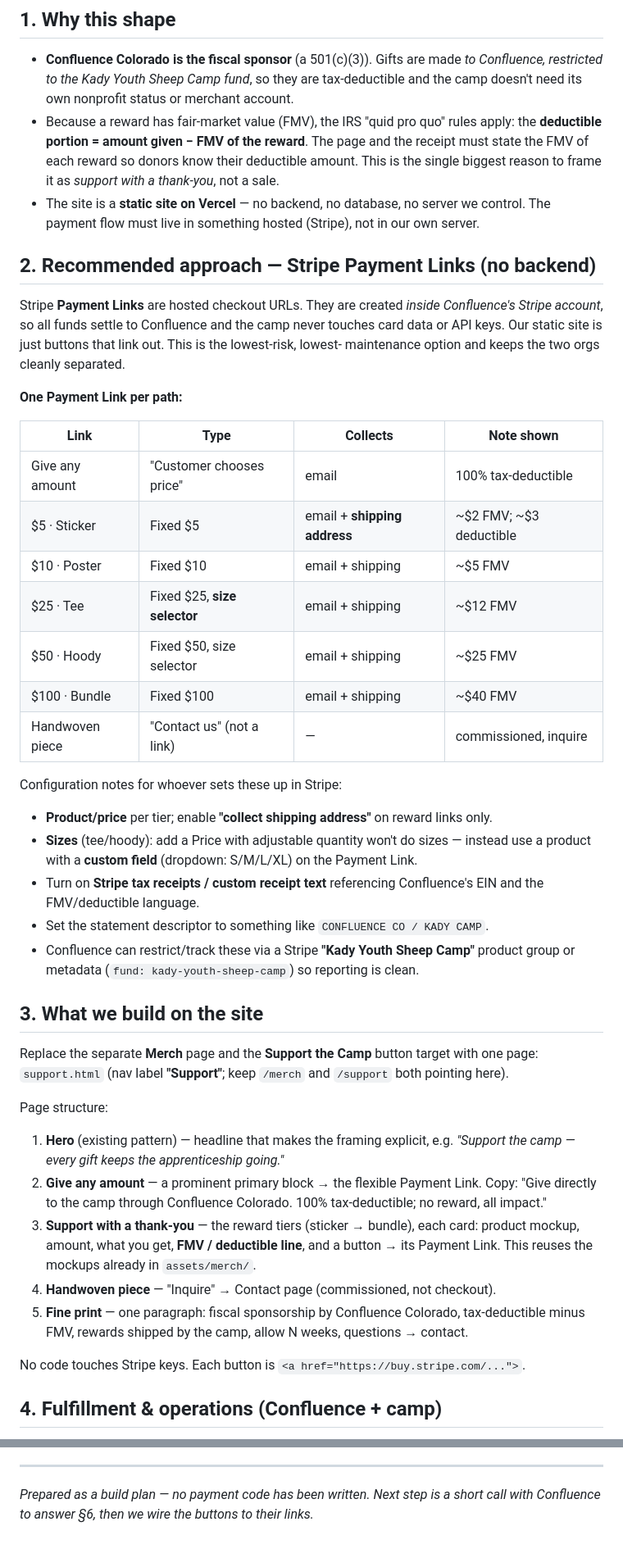
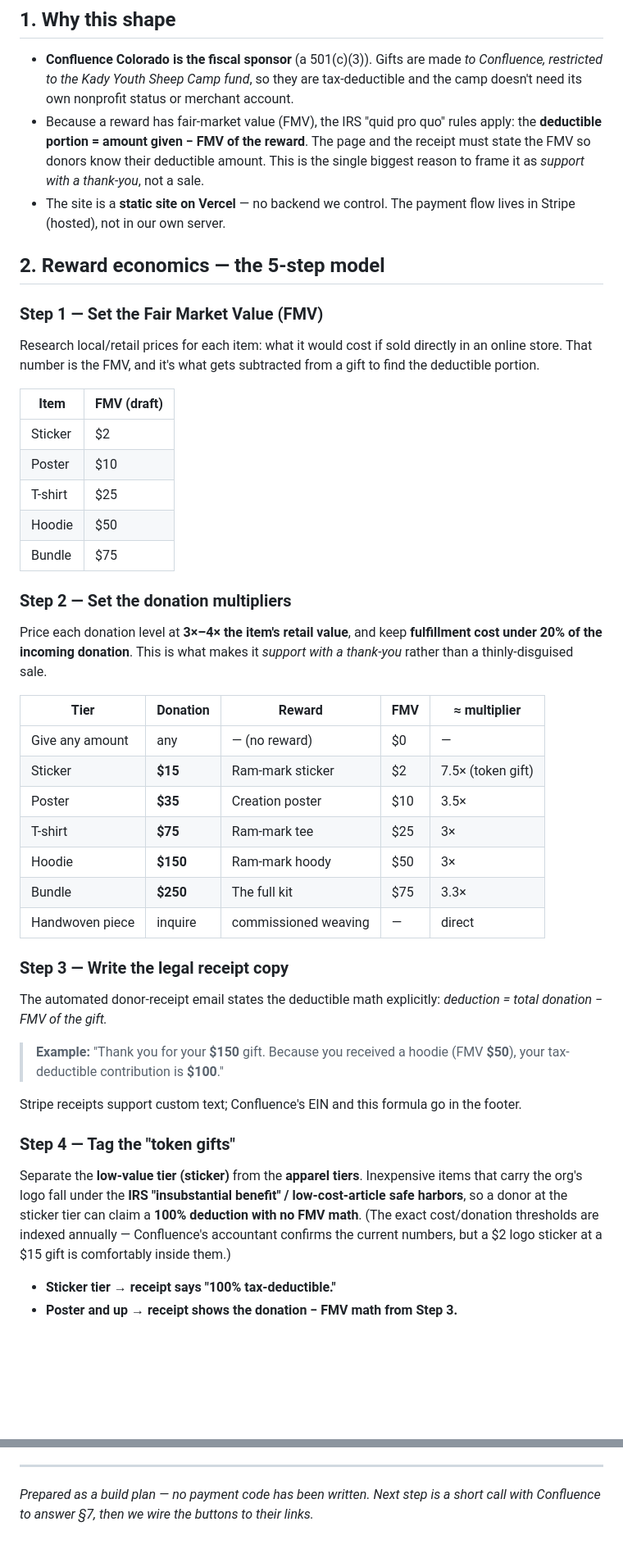
Before and after one commit to bwright77/kadysheepcamp, a Markdown page: SUPPORT-MODEL.md, 2 parts joined by grey strips. Shown at 82% size. Rendered like a GitHub page; blank space fills up the shorter version.

```diff
--- a/SUPPORT-MODEL.md
+++ b/SUPPORT-MODEL.md
@@ -16,59 +16,57 @@ camp" experience, processed through **Confluence Colorado's Stripe account**.
   doesn't need its own nonprofit status or merchant account.
 - Because a reward has fair-market value (FMV), the IRS "quid pro quo" rules apply: the
   **deductible portion = amount given − FMV of the reward**. The page and the receipt must
-  state the FMV of each reward so donors know their deductible amount. This is the single
-  biggest reason to frame it as *support with a thank-you*, not a sale.
-- The site is a **static site on Vercel** — no backend, no database, no server we control.
-  The payment flow must live in something hosted (Stripe), not in our own server.
+  state the FMV so donors know their deductible amount. This is the single biggest reason to
+  frame it as *support with a thank-you*, not a sale.
+- The site is a **static site on Vercel** — no backend we control. The payment flow lives in
+  Stripe (hosted), not in our own server.
 
-## 2. Recommended approach — Stripe Payment Links (no backend)
+## 2. Reward economics — the 5-step model
 
-Stripe **Payment Links** are hosted checkout URLs. They are created *inside Confluence's
-Stripe account*, so all funds settle to Confluence and the camp never touches card data or
-API keys. Our static site is just buttons that link out. This is the lowest-risk, lowest-
-maintenance option and keeps the two orgs cleanly separated.
+### Step 1 — Set the Fair Market Value (FMV)
+Research local/retail prices for each item: what it would cost if sold directly in an online
+store. That number is the FMV, and it's what gets subtracted from a gift to find the
+deductible portion.
 
-**One Payment Link per path:**
+| Item | FMV (draft) |
+|---|---|
+| Sticker | $2 |
+| Poster | $10 |
+| T-shirt | $25 |
+| Hoodie | $50 |
+| Bundle | $75 |
 
-| Link | Type | Collects | Note shown |
-|---|---|---|---|
-| Give any amount | "Customer chooses price" | email | 100% tax-deductible |
-| $5 · Sticker | Fixed $5 | email + **shipping address** | ~$2 FMV; ~$3 deductible |
-| $10 · Poster | Fixed $10 | email + shipping | ~$5 FMV |
-| $25 · Tee | Fixed $25, **size selector** | email + shipping | ~$12 FMV |
-| $50 · Hoody | Fixed $50, size selector | email + shipping | ~$25 FMV |
-| $100 · Bundle | Fixed $100 | email + shipping | ~$40 FMV |
-| Handwoven piece | "Contact us" (not a link) | — | commissioned, inquire |
+### Step 2 — Set the donation multipliers
+Price each donation level at **3×–4× the item's retail value**, and keep **fulfillment cost
+under 20% of the incoming donation**. This is what makes it *support with a thank-you* rather
+than a thinly-disguised sale.
 
-Configuration notes for whoever sets these up in Stripe:
-- **Product/price** per tier; enable **"collect shipping address"** on reward links only.
-- **Sizes** (tee/hoody): add a Price with adjustable quantity won't do sizes — instead use
-  a product with a **custom field** (dropdown: S/M/L/XL) on the Payment Link.
-- Turn on **Stripe tax receipts / custom receipt text** referencing Confluence's EIN and the
-  FMV/deductible language.
-- Set the statement descriptor to something like `CONFLUENCE CO / KADY CAMP`.
-- Confluence can restrict/track these via a Stripe **"Kady Youth Sheep Camp"** product group
-  or metadata (`fund: kady-youth-sheep-camp`) so reporting is clean.
+| Tier | Donation | Reward | FMV | ≈ multiplier |
+|---|---|---|---|---|
+| Give any amount | any | — (no reward) | $0 | — |
+| Sticker | **$15** | Ram-mark sticker | $2 | 7.5× (token gift) |
+| Poster | **$35** | Creation poster | $10 | 3.5× |
+| T-shirt | **$75** | Ram-mark tee | $25 | 3× |
+| Hoodie | **$150** | Ram-mark hoody | $50 | 3× |
+| Bundle | **$250** | The full kit | $75 | 3.3× |
+| Handwoven piece | inquire | commissioned weaving | — | direct |
 
-## 3. What we build on the site
+### Step 3 — Write the legal receipt copy
+The automated donor-receipt email states the deductible math explicitly:
+*deduction = total donation − FMV of the gift.*
 
-Replace the separate **Merch** page and the **Support the Camp** button target with one page:
-`support.html` (nav label **"Support"**; keep `/merch` and `/support` both pointing here).
+> **Example:** "Thank you for your **$150** gift. Because you received a hoodie (FMV **$50**),
+> your tax-deductible contribution is **$100**."
 
-Page structure:
-1. **Hero** (existing pattern) — headline that makes the framing explicit, e.g.
-   *"Support the camp — every gift keeps the apprenticeship going."*
-2. **Give any amount** — a prominent primary block → the flexible Payment Link. Copy: "Give
-   directly to the camp through Confluence Colorado. 100% tax-deductible; no reward, all
-   impact."
-3. **Support with a thank-you** — the reward tiers (sticker → bundle), each card:
-   product mockup, amount, what you get, **FMV / deductible line**, and a button → its
-   Payment Link. This reuses the mockups already in `assets/merch/`.
-4. **Handwoven piece** — "Inquire" → Contact page (commissioned, not checkout).
-5. **Fine print** — one paragraph: fiscal sponsorship by Confluence Colorado, tax-deductible
-   minus FMV, rewards shipped by the camp, allow N weeks, questions → contact.
+Stripe receipts support custom text; Confluence's EIN and this formula go in the footer.
 
-No code touches Stripe keys. Each button is `<a href="https://buy.stripe.com/...">`.
+### Step 4 — Tag the "token gifts"
+Separate the **low-value tier (sticker)** from the **apparel tiers**. Inexpensive items that
+carry the org's logo fall under the **IRS "insubstantial benefit" / low-cost-article safe
+harbors**, so a donor at the sticker tier can claim a **100% deduction with no FMV math**.
+(The exact cost/donation thresholds are indexed annually — Confluence's accountant confirms
+the current numbers, but a $2 logo sticker at a $15 gift is comfortably inside them.)
 
-## 4. Fulfillment & operations (Confluence + camp)
+- **Sticker tier → receipt says "100% tax-deductible."**
+- **Poster and up → receipt shows the donation − FMV math from Step 3.**
 
@@ -107,4 +150,4 @@ Checkout only if the redirect experience proves limiting.
 ---
 
 *Prepared as a build plan — no payment code has been written. Next step is a short call with
-Confluence to answer §6, then we wire the buttons to their links.*
+Confluence to answer §7, then we wire the buttons to their links.*
```
Also changed, not shown: other parts of SUPPORT-MODEL.md (+70 -25 lines).
